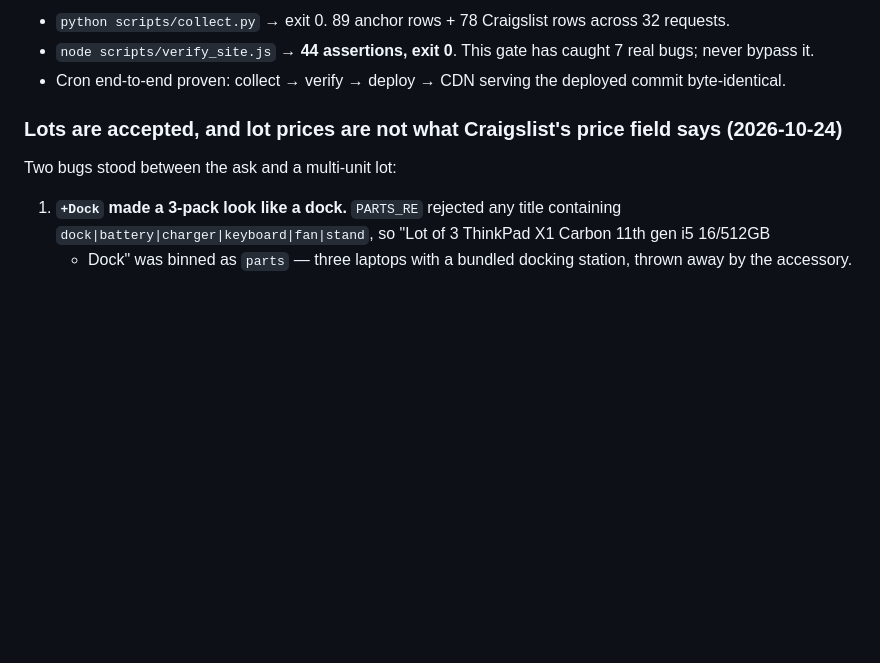
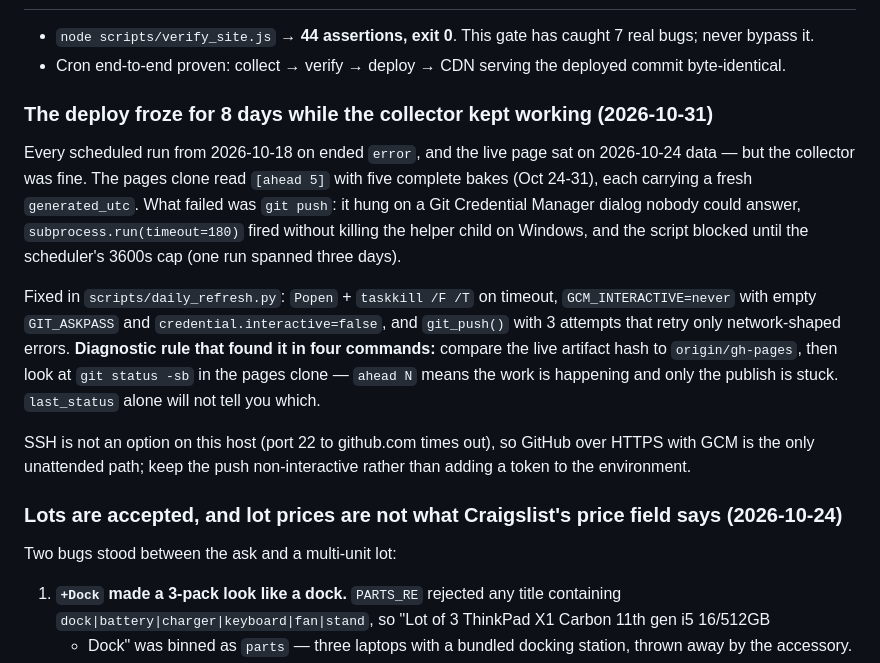
Before and after one commit to nwfella/laptop-deal-radar, a Markdown page: HANDOFF.md, the part around one of its changes. Rendered like a GitHub page; blank space fills up the shorter version.

Commit message:
HANDOFF: record the 8-day stale-site cause (git push hang, work piling up unpushed)

```diff
--- a/HANDOFF.md
+++ b/HANDOFF.md
@@ -22,7 +22,23 @@ days it correctly reports that nothing beats the benchmark.
 
-- `python scripts/collect.py` → exit 0. 89 anchor rows + 78 Craigslist rows across 32 requests.
 - `node scripts/verify_site.js` → **44 assertions, exit 0**. This gate has caught 7 real bugs; never bypass it.
 - Cron end-to-end proven: collect → verify → deploy → CDN serving the deployed commit byte-identical.
+
+### The deploy froze for 8 days while the collector kept working (2026-10-31)
+
+Every scheduled run from 2026-10-18 on ended `error`, and the live page sat on 2026-10-24 data — but the
+collector was fine. The pages clone read `[ahead 5]` with five complete bakes (Oct 24-31), each carrying a
+fresh `generated_utc`. What failed was `git push`: it hung on a Git Credential Manager dialog nobody could
+answer, `subprocess.run(timeout=180)` fired without killing the helper child on Windows, and the script
+blocked until the scheduler's 3600s cap (one run spanned three days).
+
+Fixed in `scripts/daily_refresh.py`: `Popen` + `taskkill /F /T` on timeout, `GCM_INTERACTIVE=never` with
+empty `GIT_ASKPASS` and `credential.interactive=false`, and `git_push()` with 3 attempts that retry only
+network-shaped errors. **Diagnostic rule that found it in four commands:** compare the live artifact hash
+to `origin/gh-pages`, then look at `git status -sb` in the pages clone — `ahead N` means the work is
+happening and only the publish is stuck. `last_status` alone will not tell you which.
+
+SSH is not an option on this host (port 22 to github.com times out), so GitHub over HTTPS with GCM is the
+only unattended path; keep the push non-interactive rather than adding a token to the environment.
 
 ### Lots are accepted, and lot prices are not what Craigslist's price field says (2026-10-24)
 
```
Also changed, not shown: other parts of HANDOFF.md (+1 -1 lines).
